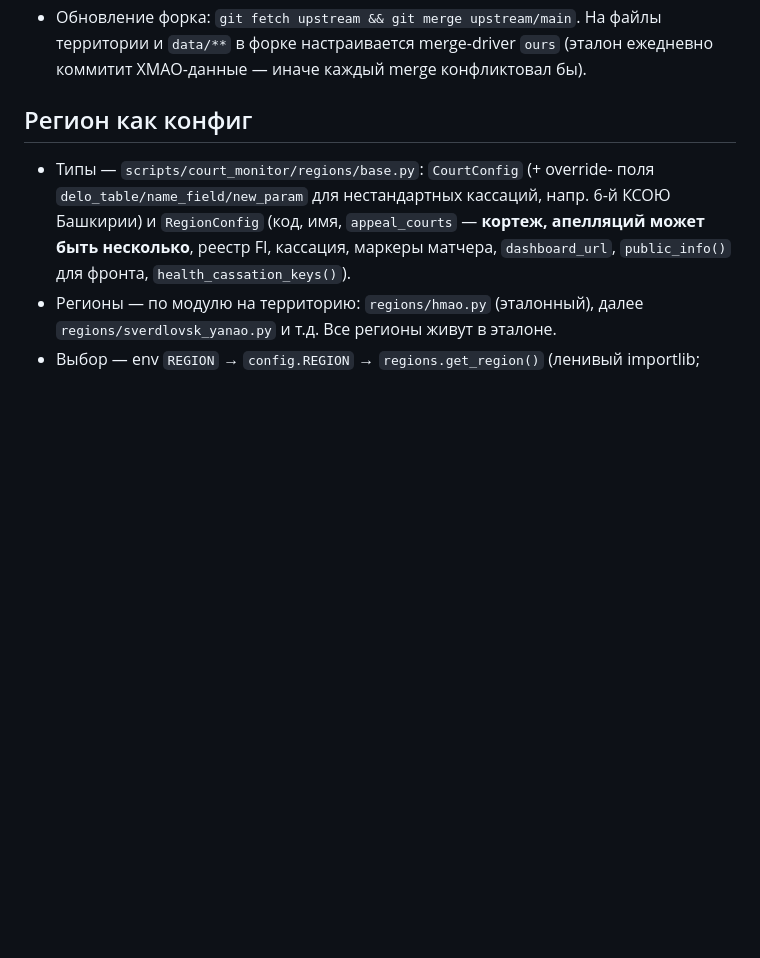
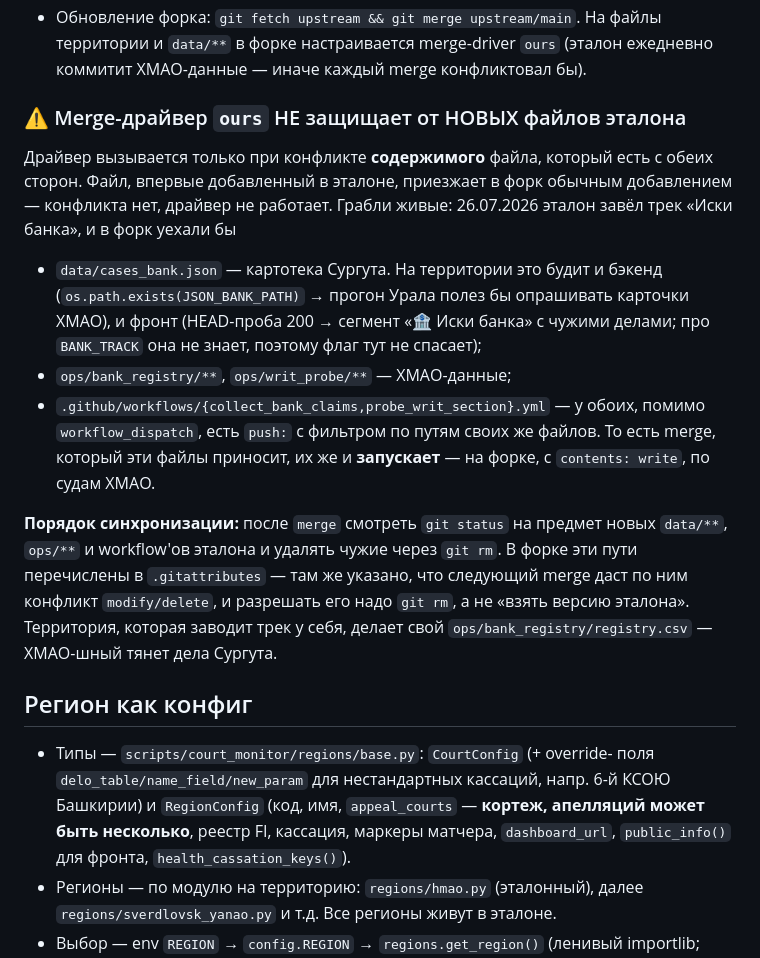
Before and after one commit to SelivanovAS/dashboard, a Markdown page: docs/Тиражирование_регионы.md, the part around the change. Drawn GitHub-style; blank space fills up the shorter version.

Commit message:
📚 Тиражирование: merge-драйвер `ours` не держит новые файлы эталона
Док обещал, что merge-driver `ours` на data/** и файлах территории закрывает
синхронизацию форка. Это верно только для файлов, существующих с обеих
сторон: драйвер вызывается при конфликте содержимого, а впервые добавленный
в эталоне файл приезжает обычным добавлением, без конфликта.

Живой случай 26.07.2026 — трек «Иски банка»: в форк уехали бы картотека
Сургута (будит и бэкенд территории, и сегмент на фронте — HEAD-проба про
BANK_TRACK не знает), ХМАО-шные ops/** и два workflow'а, у которых кроме
workflow_dispatch есть push: с фильтром по своим же путям, то есть merge их
и запускает — на форке, с contents: write, по судам ХМАО.

Форк Урала это уже разрулил (2c53949 + .gitattributes с пометкой про
конфликт modify/delete). Переношу знание в общий док, потому что грабли
повторятся при любом новом data-файле или пилотном workflow эталона.

```diff
--- a/docs/Тиражирование_регионы.md
+++ b/docs/Тиражирование_регионы.md
@@ -23,6 +23,31 @@
 - Обновление форка: `git fetch upstream && git merge upstream/main`. На файлы
   территории и `data/**` в форке настраивается merge-driver `ours` (эталон
   ежедневно коммитит ХМАО-данные — иначе каждый merge конфликтовал бы).
+
+### ⚠️ Merge-драйвер `ours` НЕ защищает от НОВЫХ файлов эталона
+
+Драйвер вызывается только при конфликте **содержимого** файла, который есть с
+обеих сторон. Файл, впервые добавленный в эталоне, приезжает в форк обычным
+добавлением — конфликта нет, драйвер не работает. Грабли живые: 26.07.2026
+эталон завёл трек «Иски банка», и в форк уехали бы
+
+- `data/cases_bank.json` — картотека Сургута. На территории это будит и
+  бэкенд (`os.path.exists(JSON_BANK_PATH)` → прогон Урала полез бы опрашивать
+  карточки ХМАО), и фронт (HEAD-проба 200 → сегмент «🏦 Иски банка» с чужими
+  делами; про `BANK_TRACK` она не знает, поэтому флаг тут не спасает);
+- `ops/bank_registry/**`, `ops/writ_probe/**` — ХМАО-данные;
+- `.github/workflows/{collect_bank_claims,probe_writ_section}.yml` — у обоих,
+  помимо `workflow_dispatch`, есть `push:` с фильтром по путям своих же
+  файлов. То есть merge, который эти файлы приносит, их же и **запускает** —
+  на форке, с `contents: write`, по судам ХМАО.
+
+**Порядок синхронизации:** после `merge` смотреть `git status` на предмет
+новых `data/**`, `ops/**` и workflow'ов эталона и удалять чужие через
+`git rm`. В форке эти пути перечислены в `.gitattributes` — там же указано,
+что следующий merge даст по ним конфликт `modify/delete`, и разрешать его
+надо `git rm`, а не «взять версию эталона». Территория, которая заводит трек
+у себя, делает свой `ops/bank_registry/registry.csv` — ХМАО-шный тянет дела
+Сургута.
 
 ## Регион как конфиг
 
```
